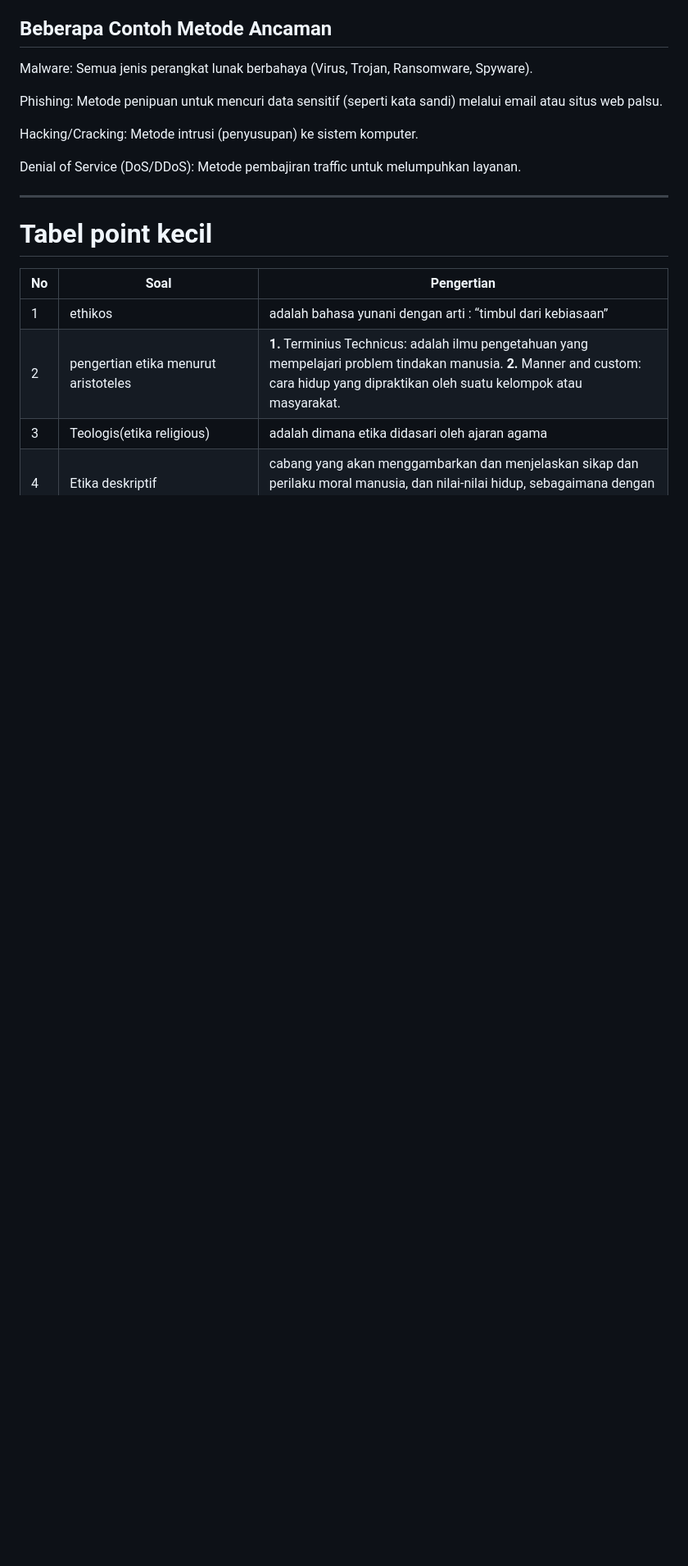
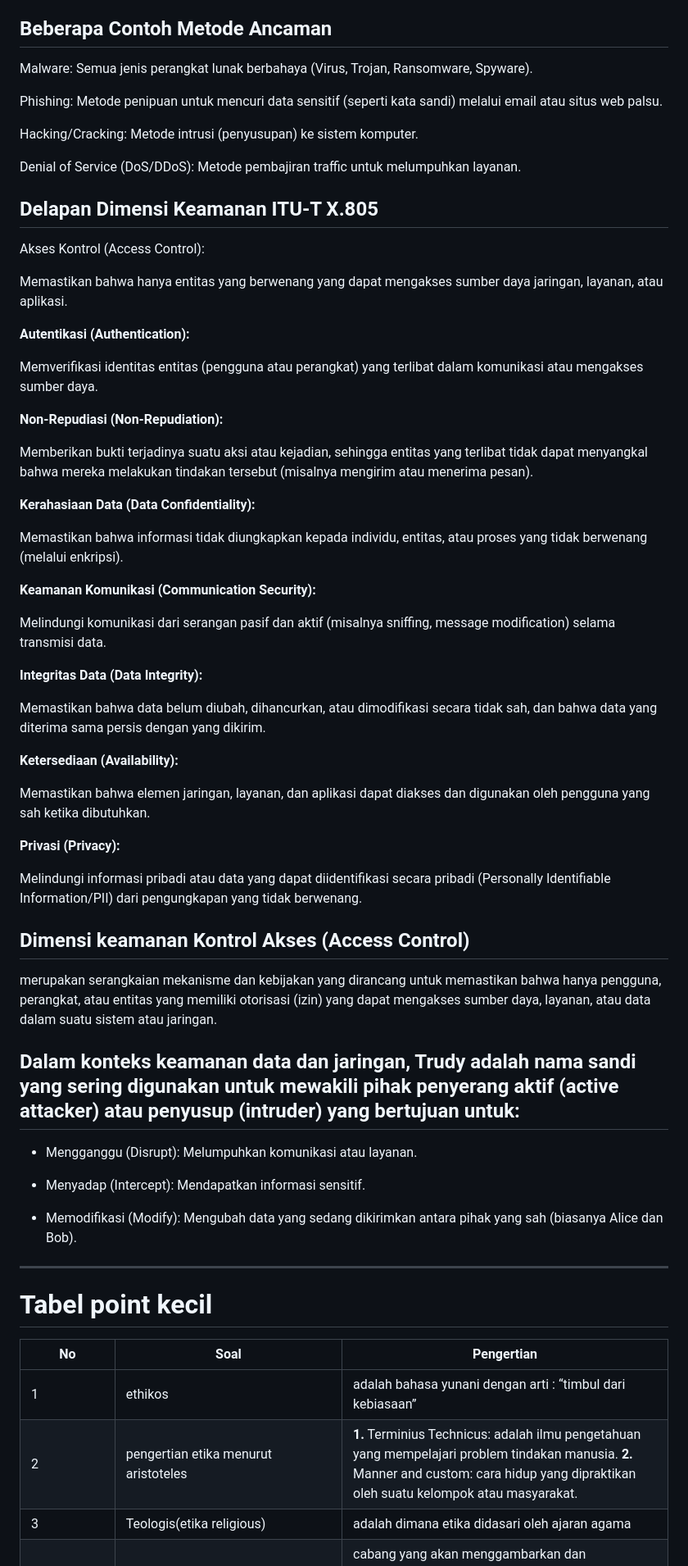
Before and after one commit to playmakermz/pustaka, a Markdown page: document/etika-profesi.md, the part around one of its changes. Shown at 82% size. Drawn GitHub-style; blank space fills up the shorter version.

```diff
--- a/document/etika-profesi.md
+++ b/document/etika-profesi.md
@@ -83,6 +83,51 @@ Hacking/Cracking: Metode intrusi (penyusupan) ke sistem komputer.
 
 Denial of Service (DoS/DDoS): Metode pembajiran traffic untuk melumpuhkan layanan.
 
+## Delapan Dimensi Keamanan ITU-T X.805
+Akses Kontrol (Access Control):
+
+Memastikan bahwa hanya entitas yang berwenang yang dapat mengakses sumber daya jaringan, layanan, atau aplikasi.
+
+**Autentikasi (Authentication):**
+
+Memverifikasi identitas entitas (pengguna atau perangkat) yang terlibat dalam komunikasi atau mengakses sumber daya.
+
+**Non-Repudiasi (Non-Repudiation):**
+
+Memberikan bukti terjadinya suatu aksi atau kejadian, sehingga entitas yang terlibat tidak dapat menyangkal bahwa mereka melakukan tindakan tersebut (misalnya mengirim atau menerima pesan).
+
+**Kerahasiaan Data (Data Confidentiality):**
+
+Memastikan bahwa informasi tidak diungkapkan kepada individu, entitas, atau proses yang tidak berwenang (melalui enkripsi).
+
+**Keamanan Komunikasi (Communication Security):**
+
+Melindungi komunikasi dari serangan pasif dan aktif (misalnya sniffing, message modification) selama transmisi data.
+
+**Integritas Data (Data Integrity):**
+
+Memastikan bahwa data belum diubah, dihancurkan, atau dimodifikasi secara tidak sah, dan bahwa data yang diterima sama persis dengan yang dikirim.
+
+**Ketersediaan (Availability):**
+
+Memastikan bahwa elemen jaringan, layanan, dan aplikasi dapat diakses dan digunakan oleh pengguna yang sah ketika dibutuhkan.
+
+**Privasi (Privacy):**
+
+Melindungi informasi pribadi atau data yang dapat diidentifikasi secara pribadi (Personally Identifiable Information/PII) dari pengungkapan yang tidak berwenang.
+
+## Dimensi keamanan Kontrol Akses (Access Control)
+merupakan serangkaian mekanisme dan kebijakan yang dirancang untuk memastikan bahwa hanya pengguna, perangkat, atau entitas yang memiliki otorisasi (izin) yang dapat mengakses sumber daya, layanan, atau data dalam suatu sistem atau jaringan.
+
+## Dalam konteks keamanan data dan jaringan, Trudy adalah nama sandi yang sering digunakan untuk mewakili pihak penyerang aktif (active attacker) atau penyusup (intruder) yang bertujuan untuk:
+
+- Mengganggu (Disrupt): Melumpuhkan komunikasi atau layanan.
+
+- Menyadap (Intercept): Mendapatkan informasi sensitif.
+
+- Memodifikasi (Modify): Mengubah data yang sedang dikirimkan antara pihak yang sah (biasanya Alice dan Bob).
+
+
 ***
 
 # Tabel point kecil
```
Also changed, not shown: other parts of document/etika-profesi.md (+3 -0 lines).
